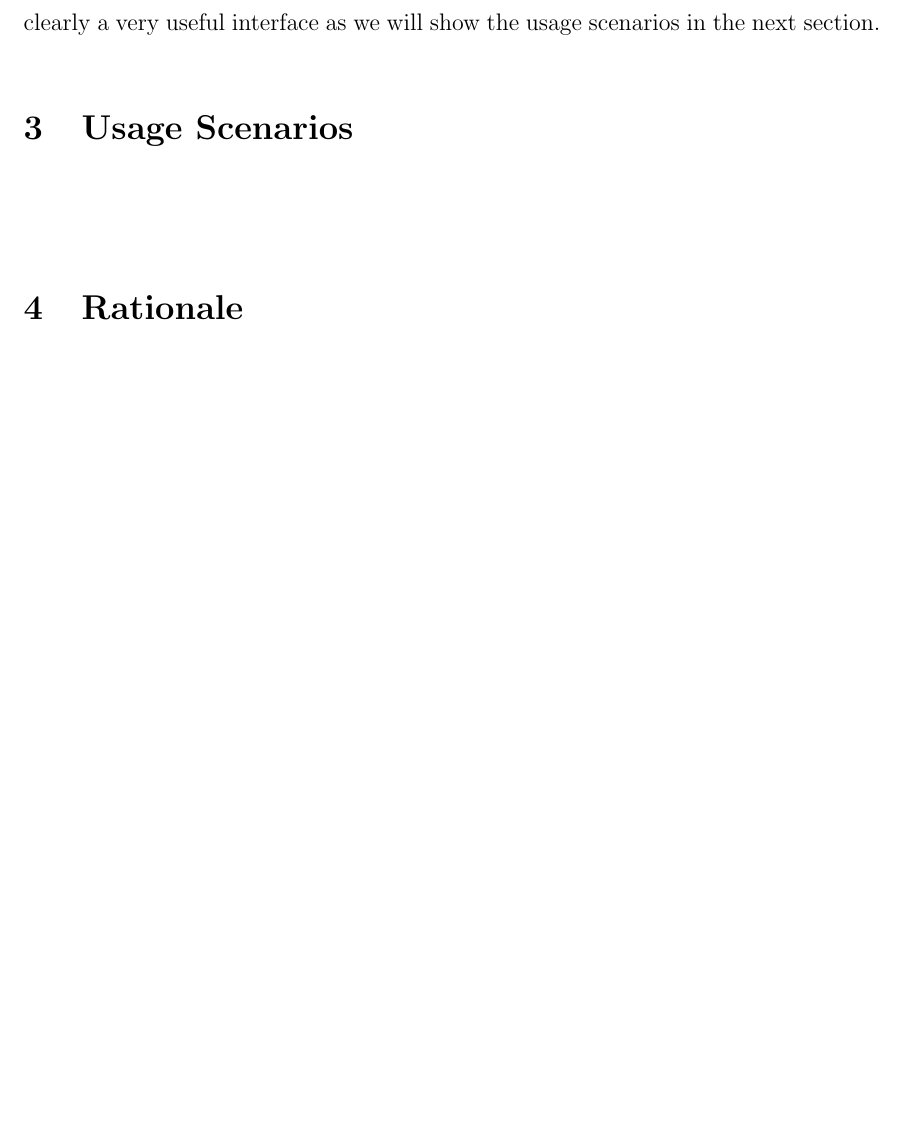
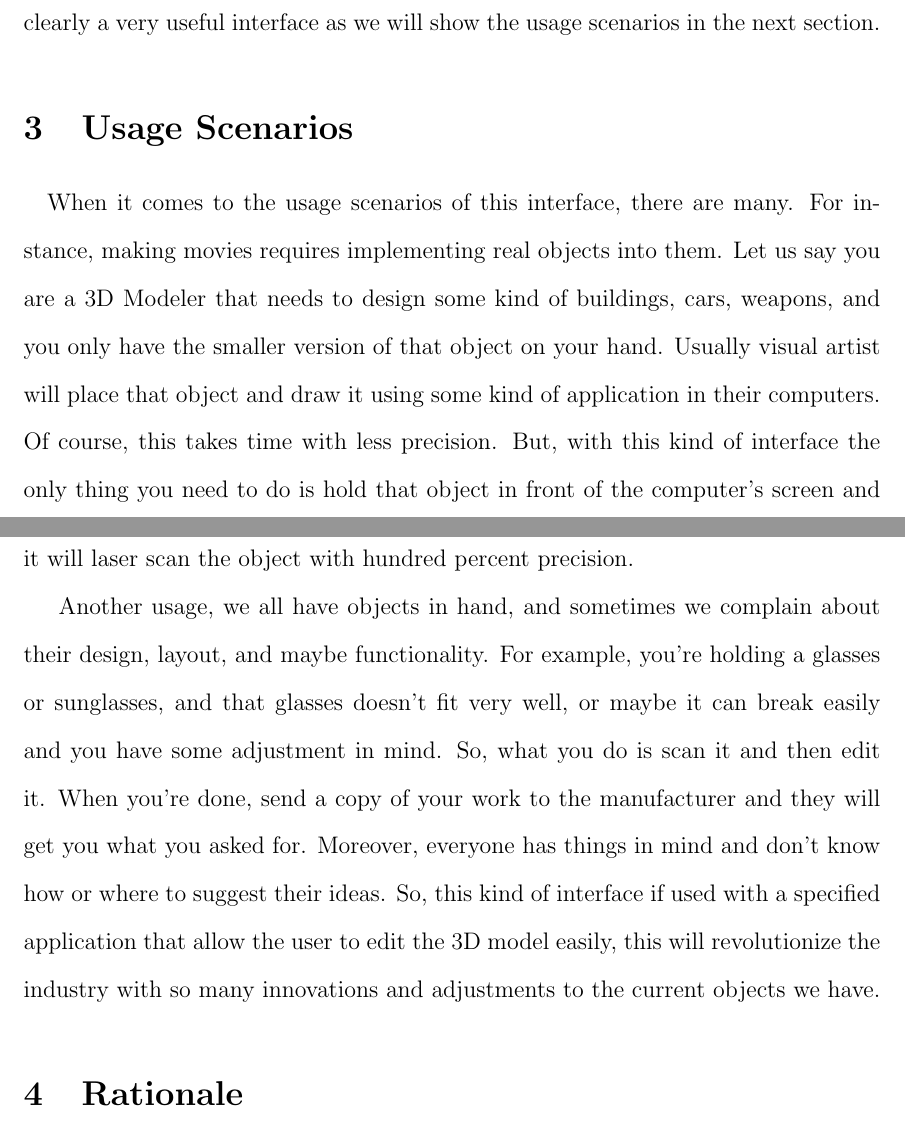
Before and after one commit to AbdulZaid/cmsi370--Interaction-Design, a LaTeX document (dream-design/dream-design.tex): part of page 3 of 4 before the commit and two parts of pages 3 and 4 of 5 after it, the two joined at a grey line, cut so that both start at the same text, the shorter picture padded with empty space. Compiled offline with pdfLaTeX.

Commit message:
Adding two paragraphs to the Usage

```diff
--- a/dream-design/dream-design.tex
+++ b/dream-design/dream-design.tex
@@ -40,6 +40,10 @@ Furthermore, we all know that there are some 3D printers out there, and few 3D s
   However, the one I am dreaming of is actually within the screen itself.  For example, think of your laptop screen as it's able to fire some laser when it asked to do so by a command that is in the software drop down menu, or a shortcut similar to "command + P" for printing. Then, the object placed in front of it, let us say on the user's hand gets scanned in the form of a 3D model to your computer. Also, when 3D scanner is used within the most used device by the user, it makes the user more comfortable and only needs simple instructions on how to use this kind of interface, which is clearly a very useful interface as we will show the usage scenarios in the next section.
 \section{Usage Scenarios}
 \paragraph{}
+When it comes to the usage scenarios of this interface, there are many.  For instance, making movies requires implementing real objects into them. Let us say you are a 3D Modeler that needs to design some kind of buildings, cars, weapons, and you only have the smaller version of that object on your hand. Usually visual artist will place that object and draw it using some kind of application in their computers. Of course, this takes time with less precision.  But, with this kind of interface the only thing you need to do is hold that object in front of the computer's screen and it will laser scan the object with hundred percent precision.
+
+Another usage, we all have objects in hand, and sometimes we complain about their design, layout, and maybe functionality. For example, you're holding a glasses or sunglasses, and that glasses doesn't fit very well, or maybe it can break easily and you have some adjustment in mind. So, what you do is scan it and then edit it.  When you're done, send a copy of your work to the manufacturer and they will get you what you asked for.  Moreover, everyone has things in mind and don't know how or where to suggest their ideas.  So, this kind of interface if used with a specified application that allow the user to edit the 3D model easily, this will revolutionize the industry with so many innovations and adjustments to the current objects we have.
+
 \section{Rationale}
 \paragraph{}
 \section{Usability Metric}
```
Also changed, not shown: dream-design/dream-design.pdf, 3 other files.
